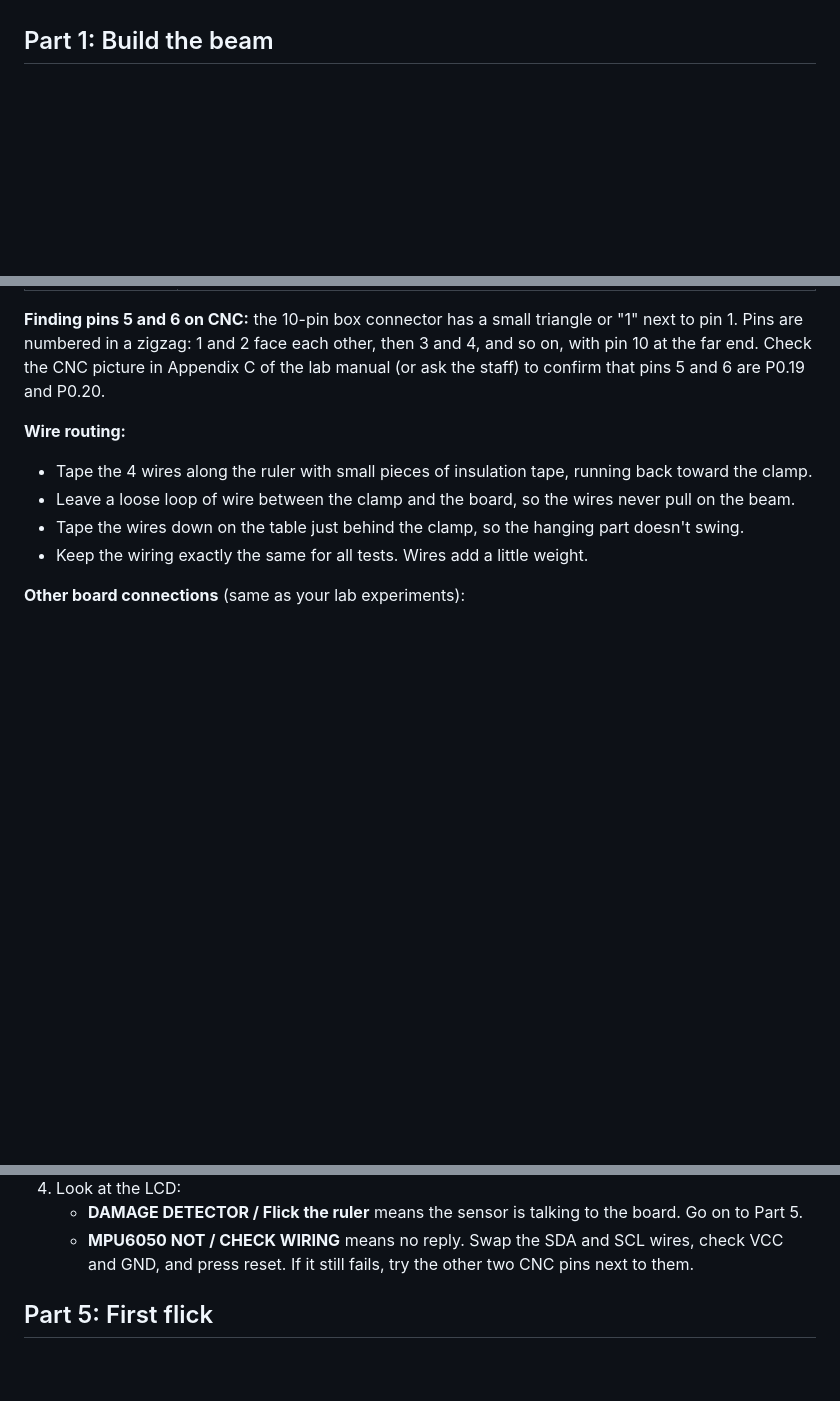
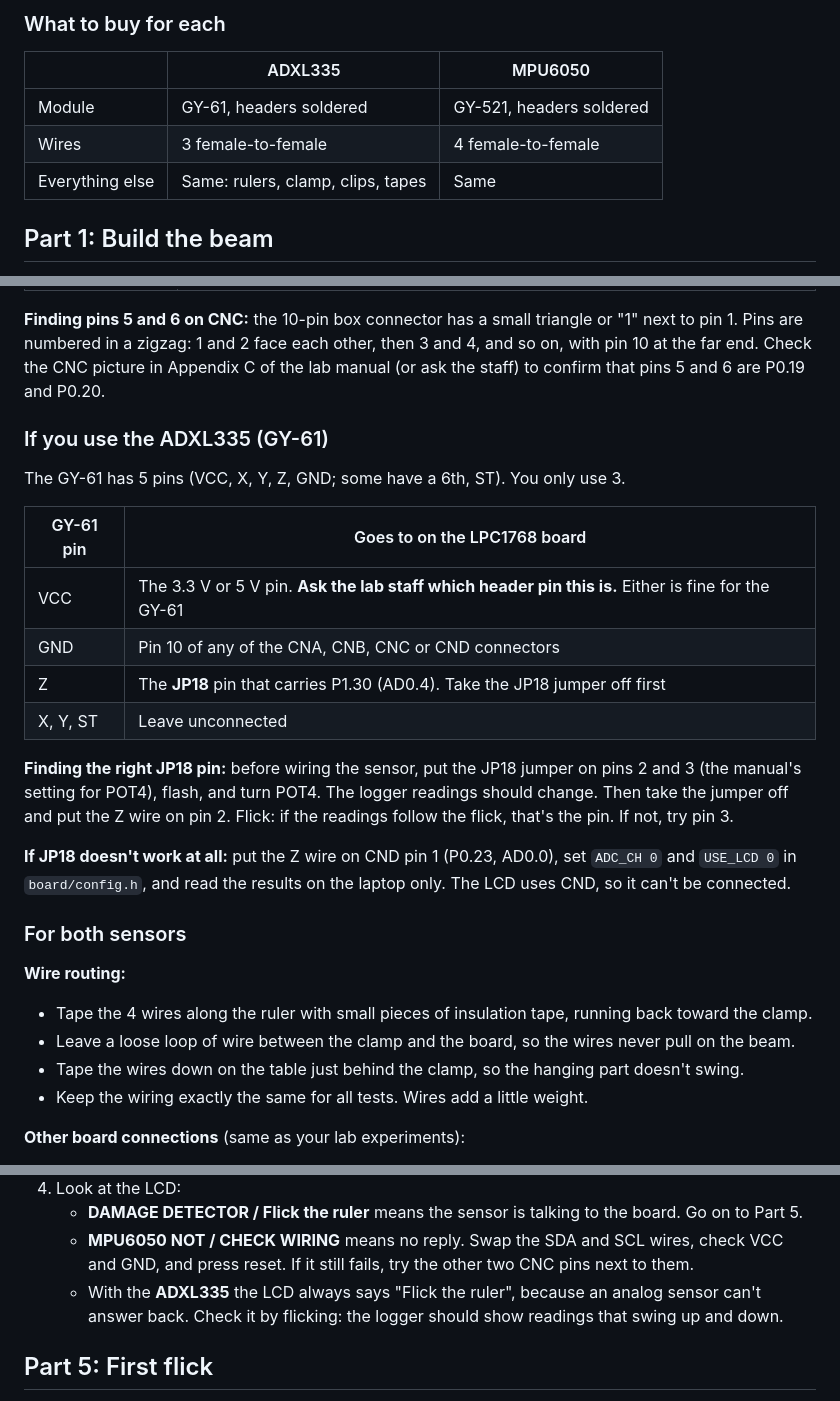
Before and after one commit to HalcyonVector/TinySHM, a Markdown page: docs/BUILD_GUIDE.md, 3 parts joined by grey strips. Drawn GitHub-style; blank space fills up the shorter version.

```diff
--- a/docs/BUILD_GUIDE.md
+++ b/docs/BUILD_GUIDE.md
@@ -14,3 +63,10 @@ Everything here is done by hand. No drilling, cutting or soldering.
+### What to buy for each
+
+| | ADXL335 | MPU6050 |
+|---|---|---|
+| Module | GY-61, headers soldered | GY-521, headers soldered |
+| Wires | 3 female-to-female | 4 female-to-female |
+| Everything else | Same: rulers, clamp, clips, tapes | Same |
 
 ## Part 1: Build the beam
 
@@ -76,6 +135,29 @@ triangle or "1" next to pin 1. Pins are numbered in a zigzag: 1 and 2 face
 each other, then 3 and 4, and so on, with pin 10 at the far end. Check the
 CNC picture in Appendix C of the lab manual (or ask the staff) to confirm
 that pins 5 and 6 are P0.19 and P0.20.
+
+### If you use the ADXL335 (GY-61)
+
+The GY-61 has 5 pins (VCC, X, Y, Z, GND; some have a 6th, ST). You only use 3.
+
+| GY-61 pin | Goes to on the LPC1768 board |
+|---|---|
+| VCC | The 3.3 V or 5 V pin. **Ask the lab staff which header pin this is.** Either is fine for the GY-61 |
+| GND | Pin 10 of any of the CNA, CNB, CNC or CND connectors |
+| Z | The **JP18** pin that carries P1.30 (AD0.4). Take the JP18 jumper off first |
+| X, Y, ST | Leave unconnected |
+
+**Finding the right JP18 pin:** before wiring the sensor, put the JP18
+jumper on pins 2 and 3 (the manual's setting for POT4), flash, and turn POT4.
+The logger readings should change. Then take the jumper off and put the Z
+wire on pin 2. Flick: if the readings follow the flick, that's the pin. If
+not, try pin 3.
+
+**If JP18 doesn't work at all:** put the Z wire on CND pin 1 (P0.23,
+AD0.0), set `ADC_CH 0` and `USE_LCD 0` in `board/config.h`, and read the
+results on the laptop only. The LCD uses CND, so it can't be connected.
+
+### For both sensors
 
 **Wire routing:**
 - Tape the 4 wires along the ruler with small pieces of insulation tape,
@@ -106,6 +188,9 @@ that pins 5 and 6 are P0.19 and P0.20.
    - **MPU6050 NOT / CHECK WIRING** means no reply. Swap the SDA and SCL
      wires, check VCC and GND, and press reset. If it still fails, try the
      other two CNC pins next to them.
+   - With the **ADXL335** the LCD always says "Flick the ruler", because an
+     analog sensor can't answer back. Check it by flicking: the logger
+     should show readings that swing up and down.
 
 ## Part 5: First flick
 
```
Also changed, not shown: other parts of docs/BUILD_GUIDE.md (+54 -1 lines).
